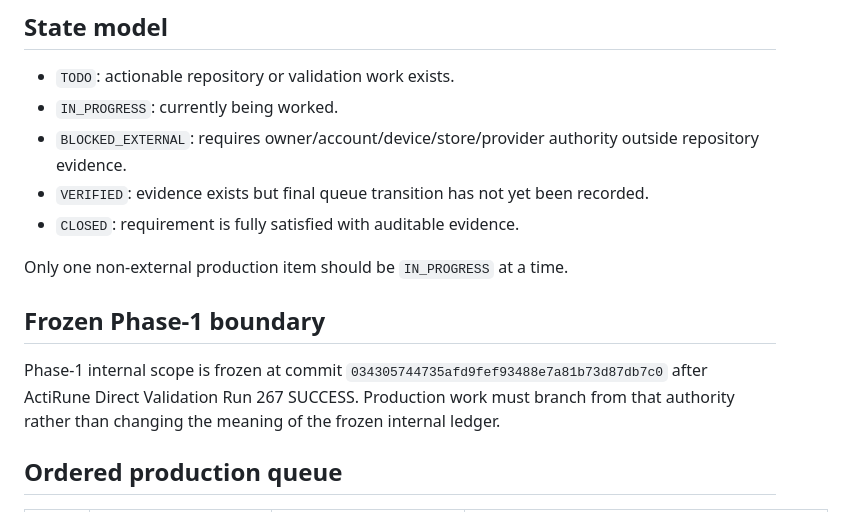
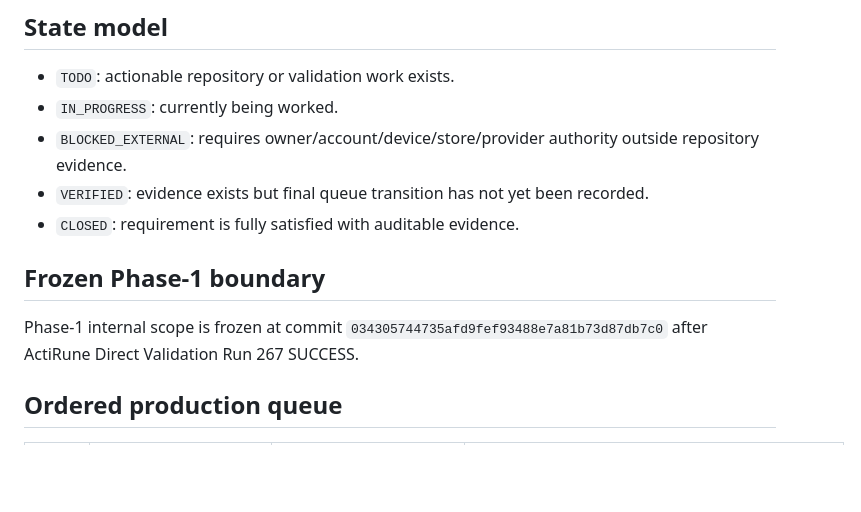
Before and after one commit to murat8585/ActiRune, a Markdown page: PRODUCTION_CLOSEOUT.md, the part around one of its changes. GitHub-like rendering; blank space fills up the shorter version.

```diff
--- a/PRODUCTION_CLOSEOUT.md
+++ b/PRODUCTION_CLOSEOUT.md
@@ -23,11 +23,9 @@ At the start of every production-closeout session:
 - `VERIFIED`: evidence exists but final queue transition has not yet been recorded.
 - `CLOSED`: requirement is fully satisfied with auditable evidence.
 
-Only one non-external production item should be `IN_PROGRESS` at a time.
-
 ## Frozen Phase-1 boundary
 
-Phase-1 internal scope is frozen at commit `034305744735afd9fef93488e7a81b73d87db7c0` after ActiRune Direct Validation Run 267 SUCCESS. Production work must branch from that authority rather than changing the meaning of the frozen internal ledger.
+Phase-1 internal scope is frozen at commit `034305744735afd9fef93488e7a81b73d87db7c0` after ActiRune Direct Validation Run 267 SUCCESS.
 
 ## Ordered production queue
 
```
Also changed, not shown: other parts of PRODUCTION_CLOSEOUT.md (+45 -40 lines).
